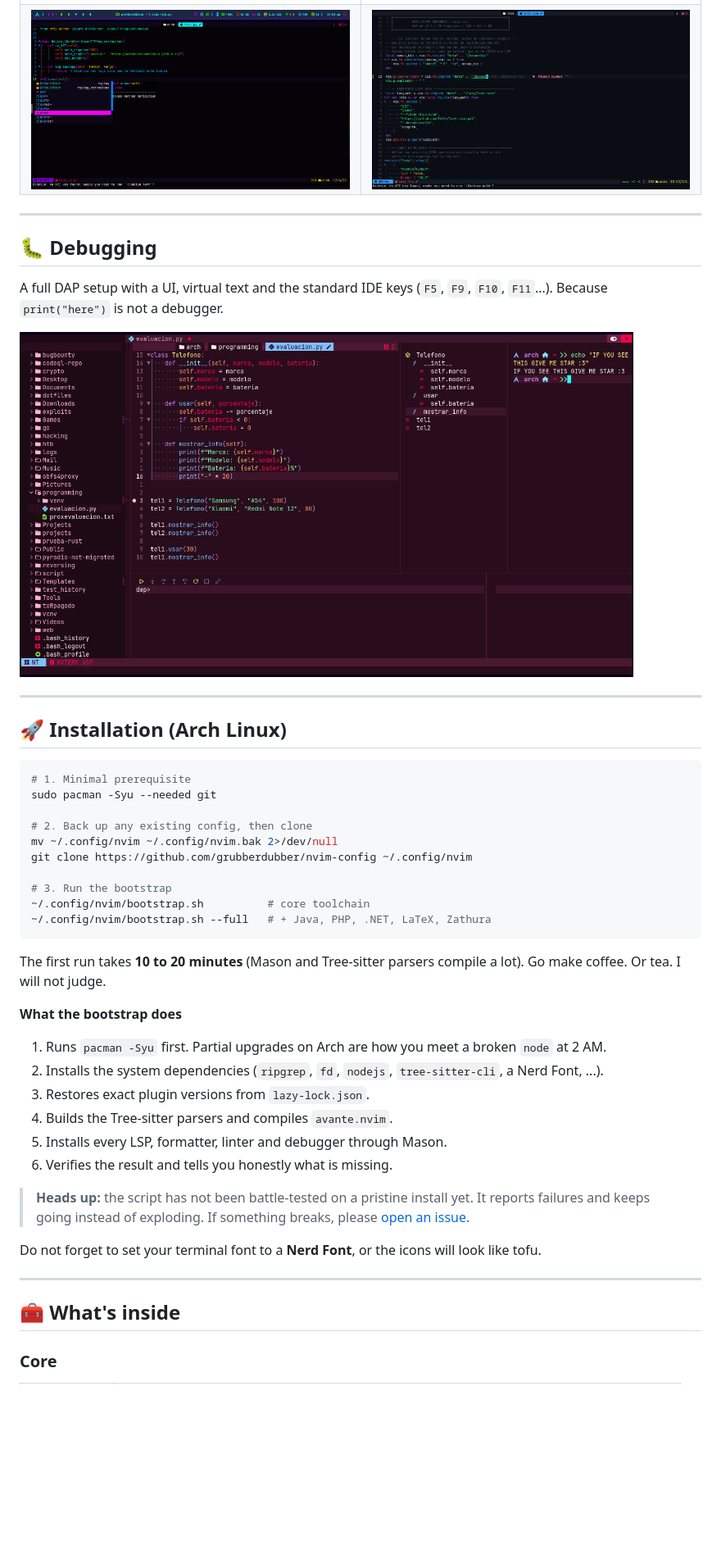
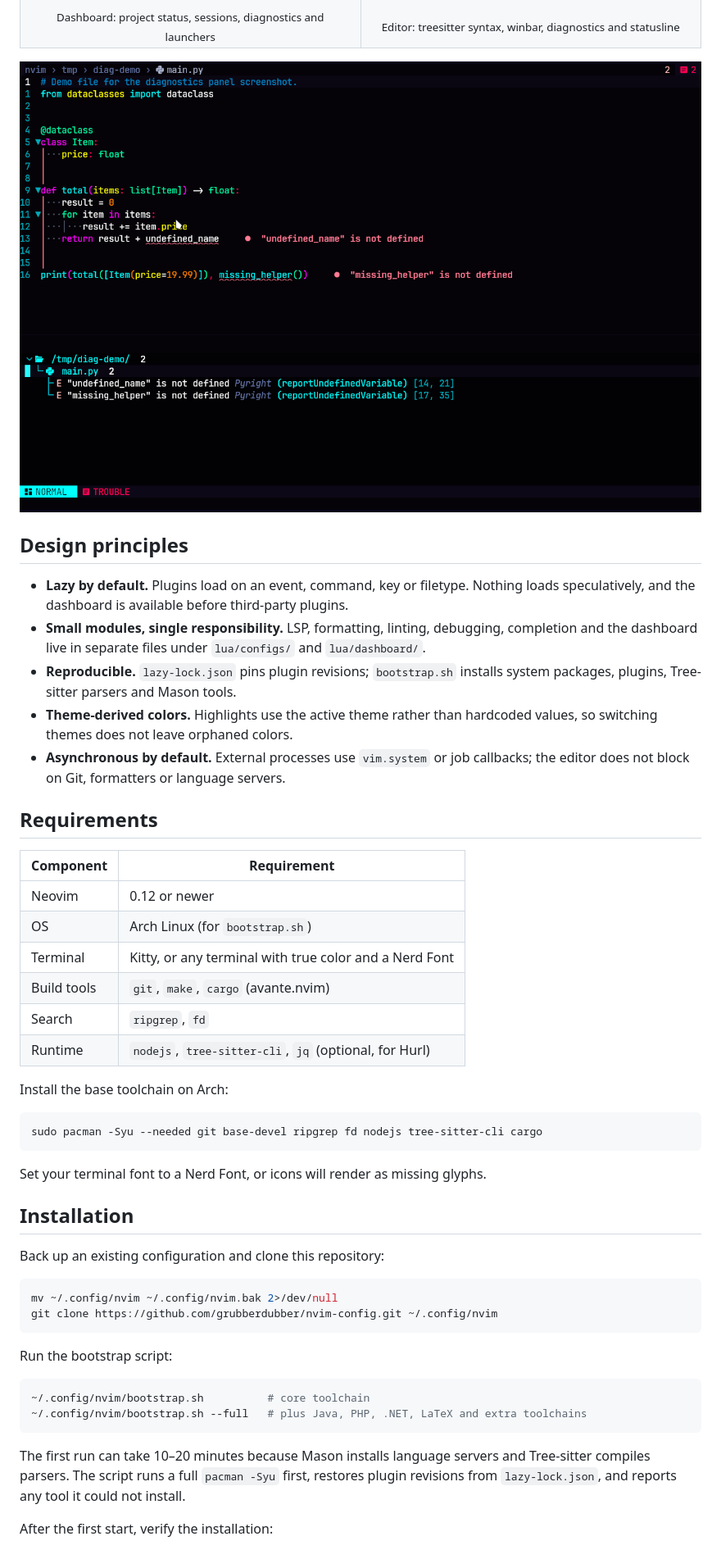
Before and after one commit to grubberdubber/nvim-config, a Markdown page: README.md, the part around one of its changes. Shown at 82% size. GitHub-like rendering; pictures changed too: assets/trouble_diagnostics.png (added); blank space fills up the shorter version.

````diff
--- a/README.md
+++ b/README.md
@@ -48,53 +36,64 @@ Swapping themes recolors _everything_, including the rainbow brackets and the co
   </tr>
   <tr>
-    <td><img src="assets/blink.png" alt="Auto Completation"></td>
-    <td><img src="assets/config_init.png" alt="init config neovim"></td>
+    <td align="center"><sub>Dashboard: project status, sessions, diagnostics and launchers</sub></td>
+    <td align="center"><sub>Editor: treesitter syntax, winbar, diagnostics and statusline</sub></td>
   </tr>
 </table>
 
----
+![Trouble diagnostics panel](assets/trouble_diagnostics.png)
 
-## 🐛 Debugging
+## Design principles
 
-A full DAP setup with a UI, virtual text and the standard IDE keys (`F5`, `F9`, `F10`, `F11`...). Because `print("here")` is not a debugger.
+- **Lazy by default.** Plugins load on an event, command, key or filetype. Nothing loads
+  speculatively, and the dashboard is available before third-party plugins.
+- **Small modules, single responsibility.** LSP, formatting, linting, debugging,
+  completion and the dashboard live in separate files under `lua/configs/` and
+  `lua/dashboard/`.
+- **Reproducible.** `lazy-lock.json` pins plugin revisions; `bootstrap.sh` installs system
+  packages, plugins, Tree-sitter parsers and Mason tools.
+- **Theme-derived colors.** Highlights use the active theme rather than hardcoded values,
+  so switching themes does not leave orphaned colors.
+- **Asynchronous by default.** External processes use `vim.system` or job callbacks; the
+  editor does not block on Git, formatters or language servers.
 
-<img src="assets/hello_kitty_theme.png" alt="Debugger UI and Cute theme of Hello Kitty" width="90%">
+## Requirements
 
----
+| Component | Requirement |
+| --- | --- |
+| Neovim | 0.12 or newer |
+| OS | Arch Linux (for `bootstrap.sh`) |
+| Terminal | Kitty, or any terminal with true color and a Nerd Font |
+| Build tools | `git`, `make`, `cargo` (avante.nvim) |
+| Search | `ripgrep`, `fd` |
+| Runtime | `nodejs`, `tree-sitter-cli`, `jq` (optional, for Hurl) |
 
-## 🚀 Installation (Arch Linux)
+Install the base toolchain on Arch:
 
 ```bash
-# 1. Minimal prerequisite
-sudo pacman -Syu --needed git
-
-# 2. Back up any existing config, then clone
-mv ~/.config/nvim ~/.config/nvim.bak 2>/dev/null
-git clone https://github.com/grubberdubber/nvim-config ~/.config/nvim
-
-# 3. Run the bootstrap
-~/.config/nvim/bootstrap.sh          # core toolchain
-~/.config/nvim/bootstrap.sh --full   # + Java, PHP, .NET, LaTeX, Zathura
+sudo pacman -Syu --needed git base-devel ripgrep fd nodejs tree-sitter-cli cargo
 ```
 
-The first run takes **10 to 20 minutes** (Mason and Tree-sitter parsers compile a lot). Go make coffee. Or tea. I will not judge.
+Set your terminal font to a Nerd Font, or icons will render as missing glyphs.
 
-**What the bootstrap does**
+## Installation
 
-1. Runs `pacman -Syu` first. Partial upgrades on Arch are how you meet a broken `node` at 2 AM.
-2. Installs the system dependencies (`ripgrep`, `fd`, `nodejs`, `tree-sitter-cli`, a Nerd Font, ...).
-3. Restores exact plugin versions from `lazy-lock.json`.
-4. Builds the Tree-sitter parsers and compiles `avante.nvim`.
-5. Installs every LSP, formatter, linter and debugger through Mason.
-6. Verifies the result and tells you honestly what is missing.
+Back up an existing configuration and clone this repository:
 
-> **Heads up:** the script has not been battle-tested on a pristine install yet. It reports failures and keeps going instead of exploding. If something breaks, please [open an issue](../../issues).
+```bash
+mv ~/.config/nvim ~/.config/nvim.bak 2>/dev/null
+git clone https://github.com/grubberdubber/nvim-config.git ~/.config/nvim
+```
 
-Do not forget to set your terminal font to a **Nerd Font**, or the icons will look like tofu.
+Run the bootstrap script:
 
----
+```bash
+~/.config/nvim/bootstrap.sh          # core toolchain
+~/.config/nvim/bootstrap.sh --full   # plus Java, PHP, .NET, LaTeX and extra toolchains
+```
 
-## 🧰 What's inside
+The first run can take 10–20 minutes because Mason installs language servers and
+Tree-sitter compiles parsers. The script runs a full `pacman -Syu` first, restores plugin
+revisions from `lazy-lock.json`, and reports any tool it could not install.
 
-### Core
+After the first start, verify the installation:
 
````
Also changed, not shown: other parts of README.md (+186 -168 lines), AGENTS.md (added, +121 -0 lines), assets/fluorodark_dashboard.png (added), assets/fluorodark_editor.png (added).
